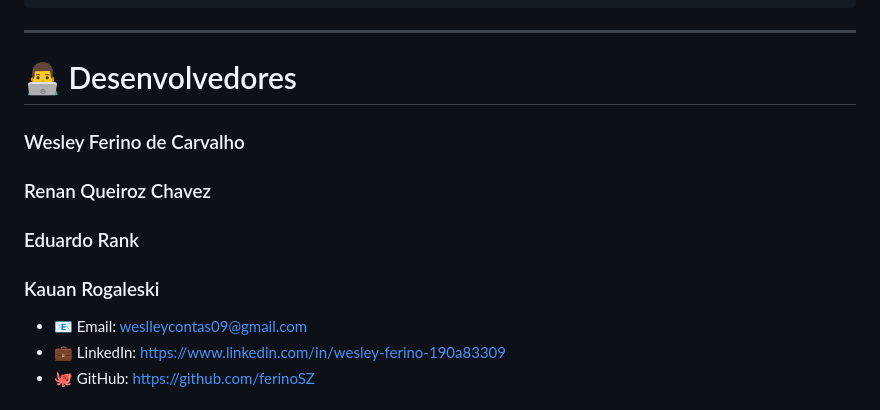
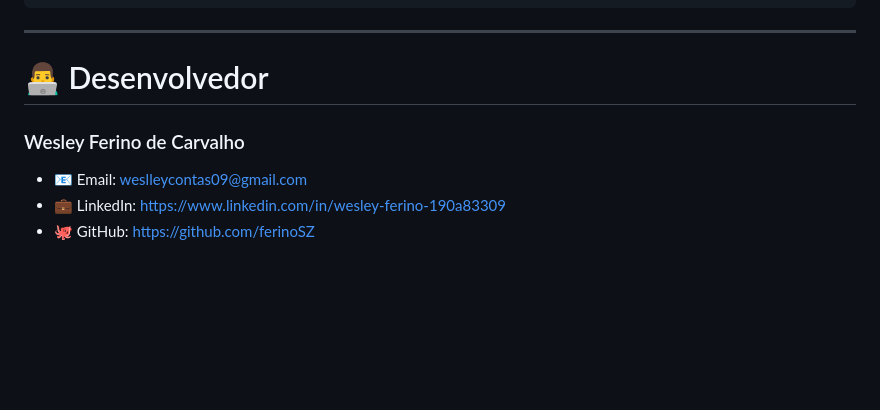
Before and after one commit to ferinoSZ/AcademIA, a Markdown page: README.md, the part around the change. Rendered like a GitHub page; blank space fills up the shorter version.

```diff
--- a/README.md
+++ b/README.md
@@ -171,12 +171,10 @@ Resposta
 
 ---
 
-# 👨‍💻 Desenvolvedores
+# 👨‍💻 Desenvolvedor
 
 ### Wesley Ferino de Carvalho
-### Renan Queiroz Chavez
-### Eduardo Rank
-### Kauan Rogaleski
+
 
 - 📧 Email: weslleycontas09@gmail.com
 - 💼 LinkedIn: https://www.linkedin.com/in/wesley-ferino-190a83309
```
